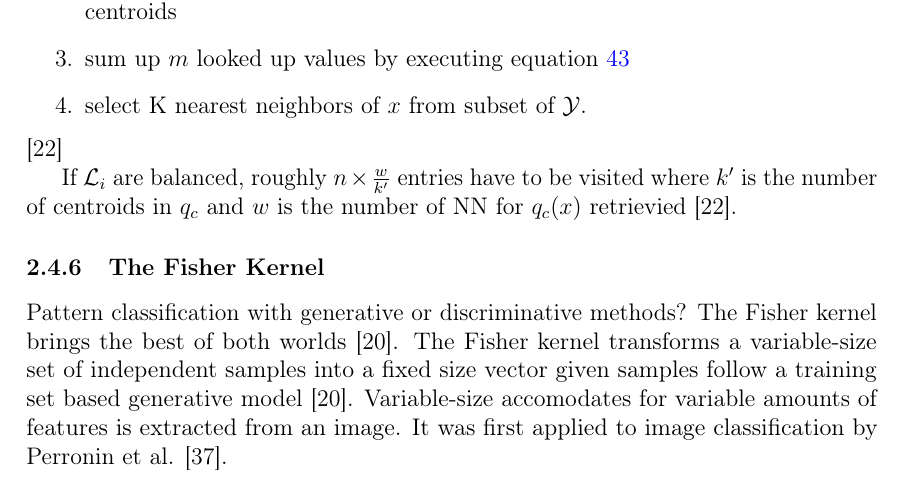
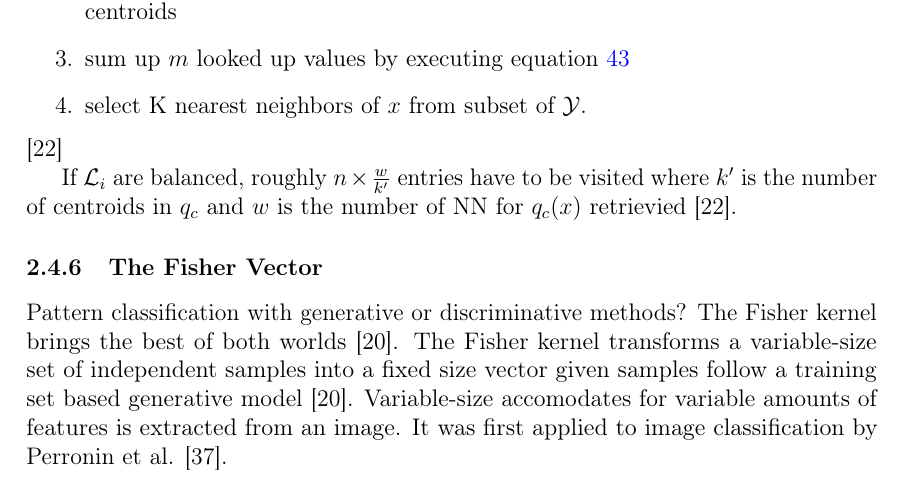
Before and after one commit to sulmanen/hash-thesis, a LaTeX thesis (hash.tex): part of page 32 of 52, cut so that both start at the same text. Compiled offline with pdfLaTeX; a LaTeX package or settings file that is missing is left out.

Commit message:
fisher vector

```diff
--- a/hash.tex
+++ b/hash.tex
@@ -1193,7 +1193,7 @@ If $\mathcal{L}_i$ are balanced, roughly $n \times \frac{w}{k'}$ entries have to
 \end{tabular}
 \end{center}\end{table}
 
-\subsubsection{The Fisher Kernel}
+\subsubsection{The Fisher Vector}
 Pattern classification with generative or discriminative methods? The Fisher kernel brings the best of both worlds \cite{Jaakkola1999}. The Fisher kernel transforms a variable-size set of independent samples into a fixed size vector given samples follow a training set based generative model \cite{Jaakkola1999}. Variable-size accomodates for variable amounts of features is extracted from an image. It was first applied to image classification by Perronin et al. \cite{Perronnin2007}.
 
 $p$ is a probability density function with parameters $\lambda$ a variable length vector samples $X$
```
